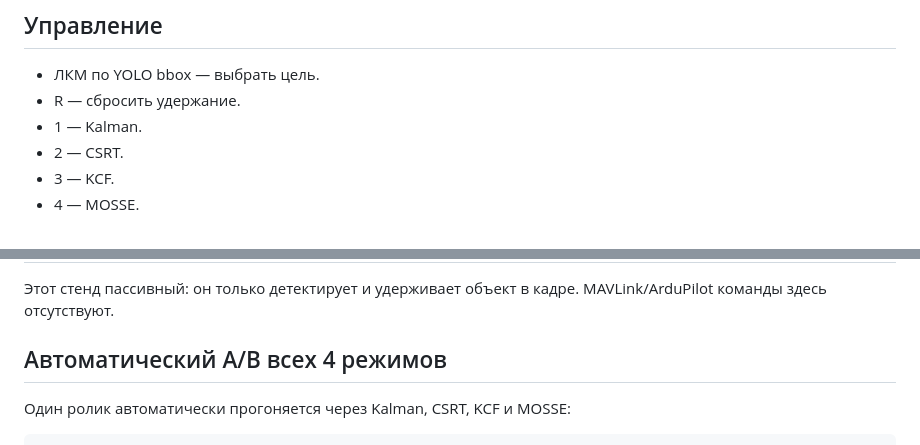
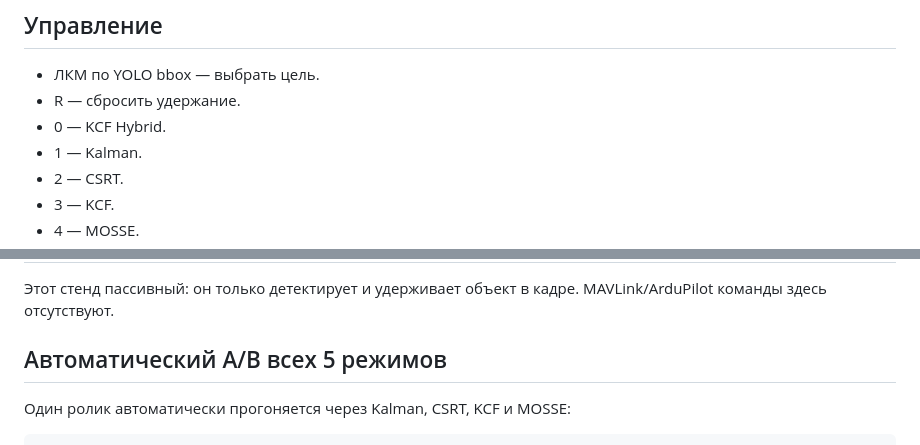
Before and after one commit to tsss-okb/race, a Markdown page: legacy_tracker_lab/README_RU.md, 2 parts joined by grey strips. Drawn GitHub-style.

```diff
--- a/legacy_tracker_lab/README_RU.md
+++ b/legacy_tracker_lab/README_RU.md
@@ -93,6 +116,7 @@ python run_camera.py --source 0 --model yolo26n.pt --class-id 4 --mode kalman
 
 - ЛКМ по YOLO bbox — выбрать цель.
 - R — сбросить удержание.
+- 0 — KCF Hybrid.
 - 1 — Kalman.
 - 2 — CSRT.
 - 3 — KCF.
@@ -122,7 +146,7 @@ CSV пишется автоматически:
 MAVLink/ArduPilot команды здесь отсутствуют.
 
 
-## Автоматический A/B всех 4 режимов
+## Автоматический A/B всех 5 режимов
 
 Один ролик автоматически прогоняется через Kalman, CSRT, KCF и MOSSE:
 
```
Also changed, not shown: other parts of legacy_tracker_lab/README_RU.md (+46 -5 lines).
